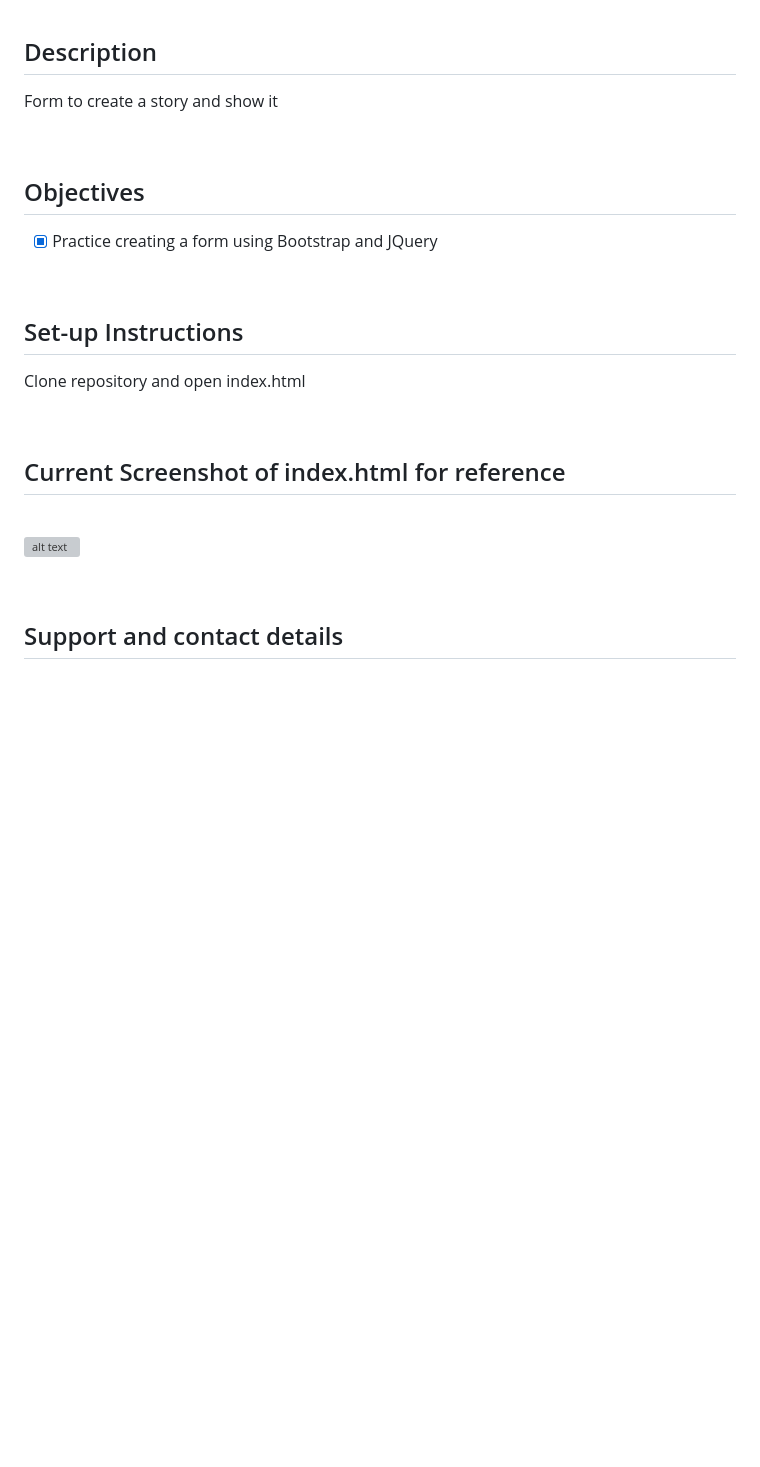
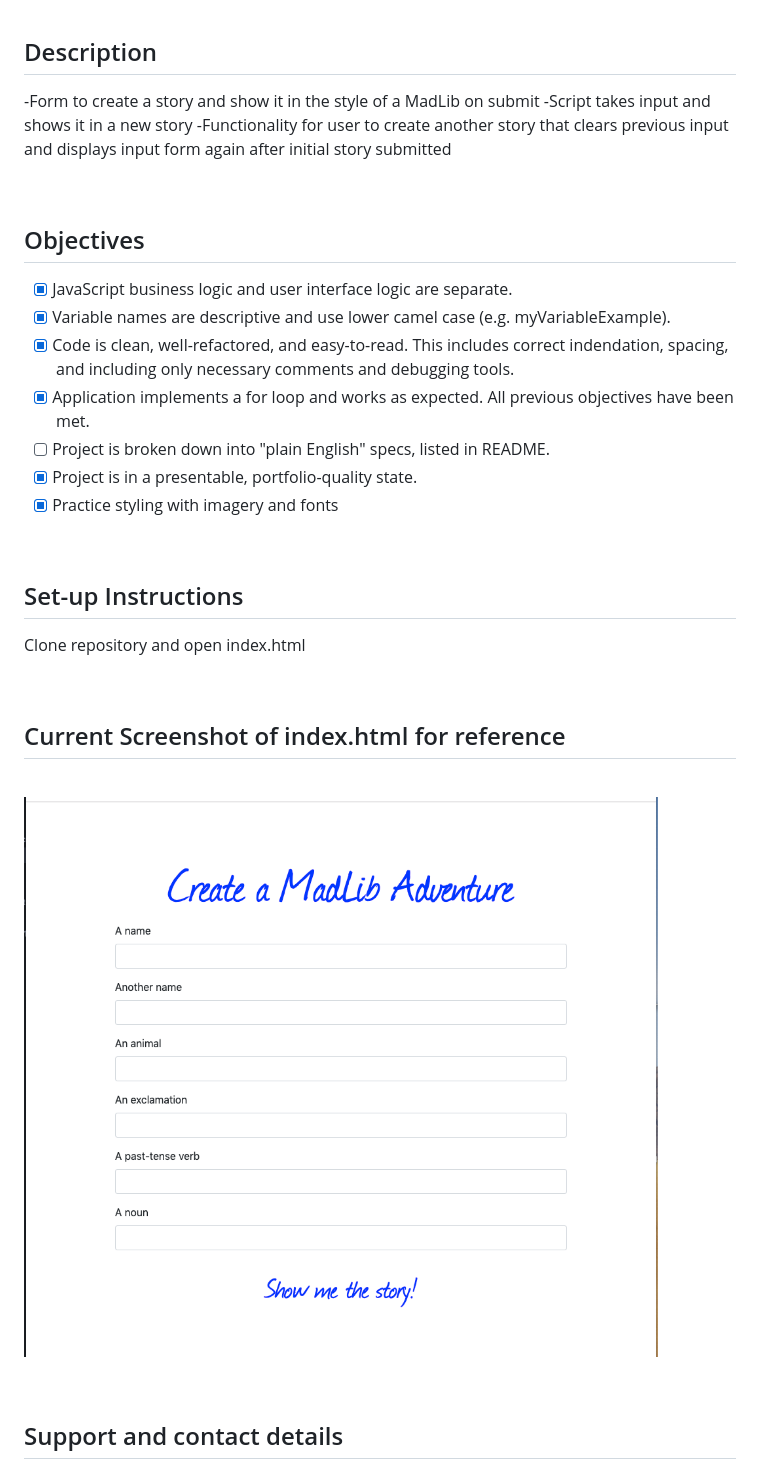
Before and after one commit to rerun1/madLibs, a Markdown page: README.md, the part around the change. GitHub-like rendering; pictures changed too: img/screenShot8-9-19.png (added); blank space fills up the shorter version; grey boxes are pictures that could not be loaded.

Commit message:
Update README.md and screen shot of current status with better description of functionality of the project

```diff
--- a/README.md
+++ b/README.md
@@ -6,12 +6,21 @@
 
 
 ## Description
-Form to create a story and show it
+-Form to create a story and show it in the style of a MadLib on submit
+-Script takes input and shows it in a new story
+-Functionality for user to create another story that clears previous input and displays input form again after initial story submitted
 
 <br>
 
 ## Objectives
-- [x] Practice creating a form using Bootstrap and JQuery
+- [X] JavaScript business logic and user interface logic are separate.
+- [X] Variable names are descriptive and use lower camel case (e.g. myVariableExample).
+- [X] Code is clean, well-refactored, and easy-to-read. This includes correct indendation, spacing, and including only necessary comments and debugging tools.
+- [x] Application implements a for loop and works as expected.
+All previous objectives have been met.
+- [ ] Project is broken down into "plain English" specs, listed in README.
+- [X] Project is in a presentable, portfolio-quality state.
+- [x] Practice styling with imagery and fonts
 
 <br>
 
@@ -24,7 +33,7 @@ Clone repository and open index.html
 
 <br>
 
-![alt text](https://raw.githubusercontent.com/rerun1/madLibs/master/img/screenShot6-4-19.png)
+![alt text](https://raw.githubusercontent.com/rerun1/madLibs/master/img/screenShot8-9-19.png)
 
 <br>
 
```
Also changed, not shown: img/screenShot6-4-2019.png (deleted).
